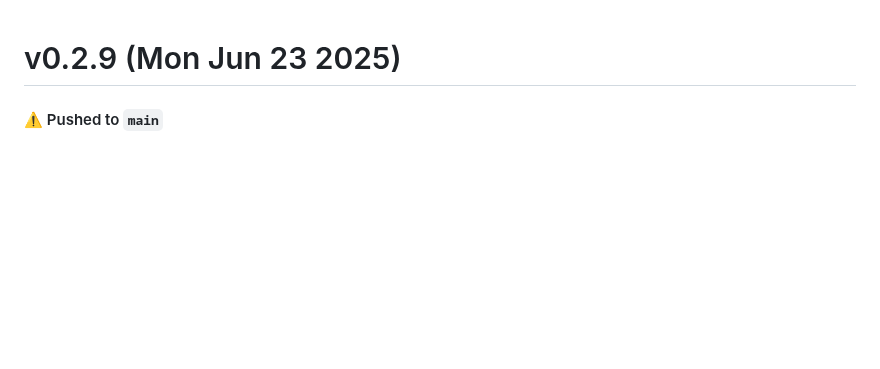
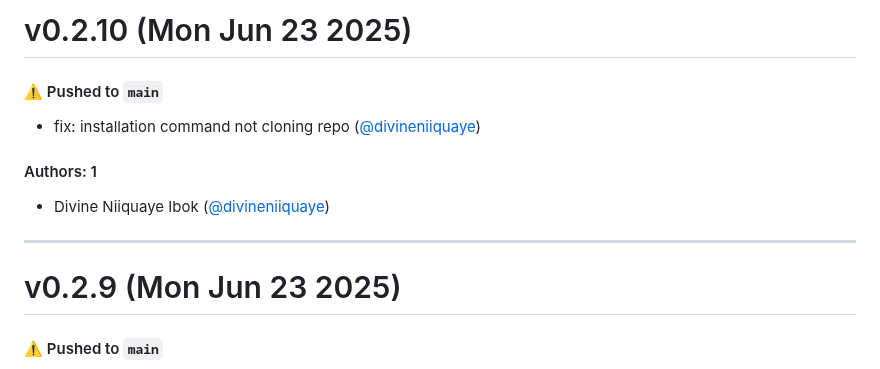
Before and after one commit to divineniiquaye/pho-monorepo, a Markdown page: CHANGELOG.md, the part around the change. Drawn GitHub-style; blank space fills up the shorter version.

Commit message:
Update CHANGELOG.md [skip ci]

```diff
--- a/CHANGELOG.md
+++ b/CHANGELOG.md
@@ -1,3 +1,15 @@
+# v0.2.10 (Mon Jun 23 2025)
+
+#### ⚠️ Pushed to `main`
+
+- fix: installation command not cloning repo ([@divineniiquaye](https://github.com/divineniiquaye))
+
+#### Authors: 1
+
+- Divine Niiquaye Ibok ([@divineniiquaye](https://github.com/divineniiquaye))
+
+---
+
 # v0.2.9 (Mon Jun 23 2025)
 
 #### ⚠️ Pushed to `main`
```
